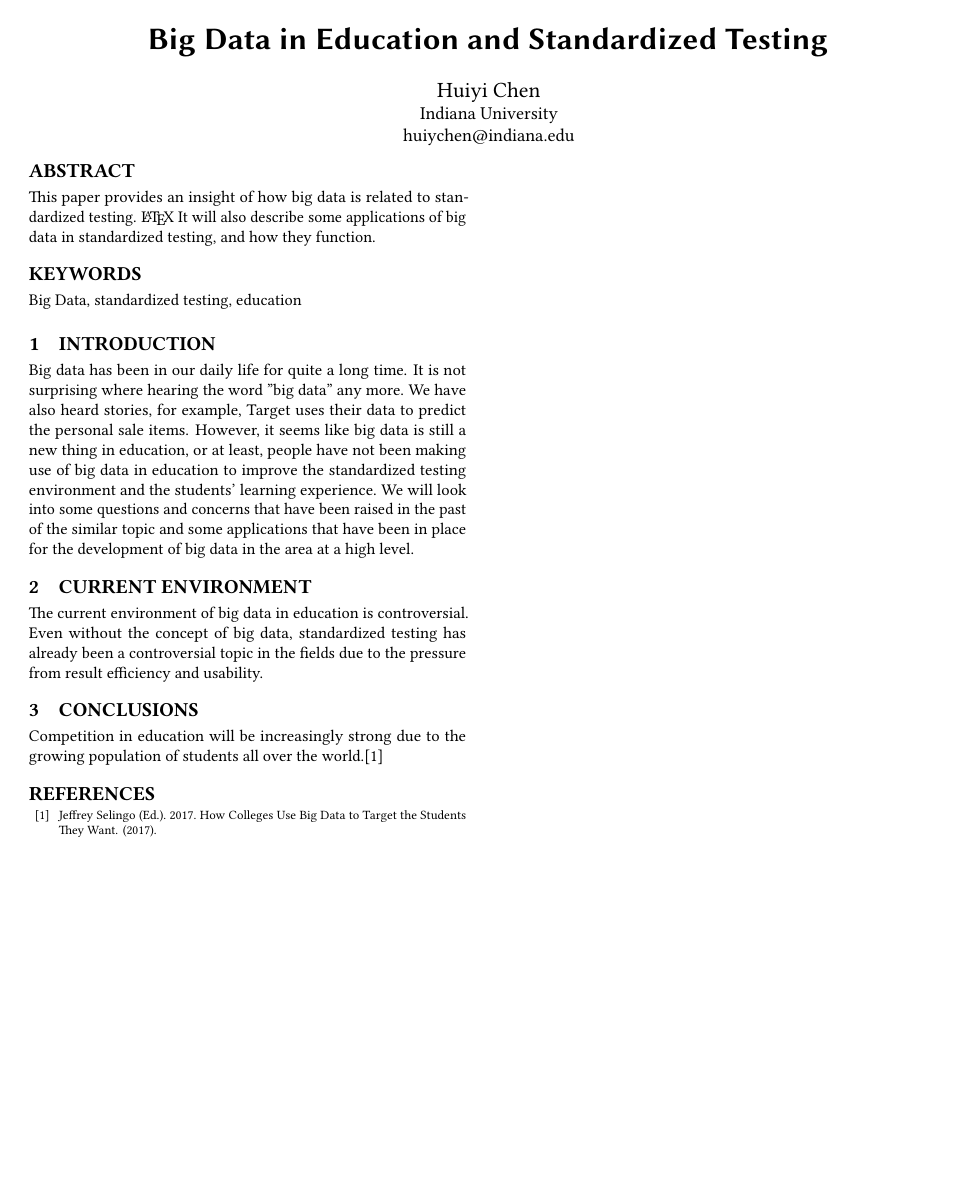
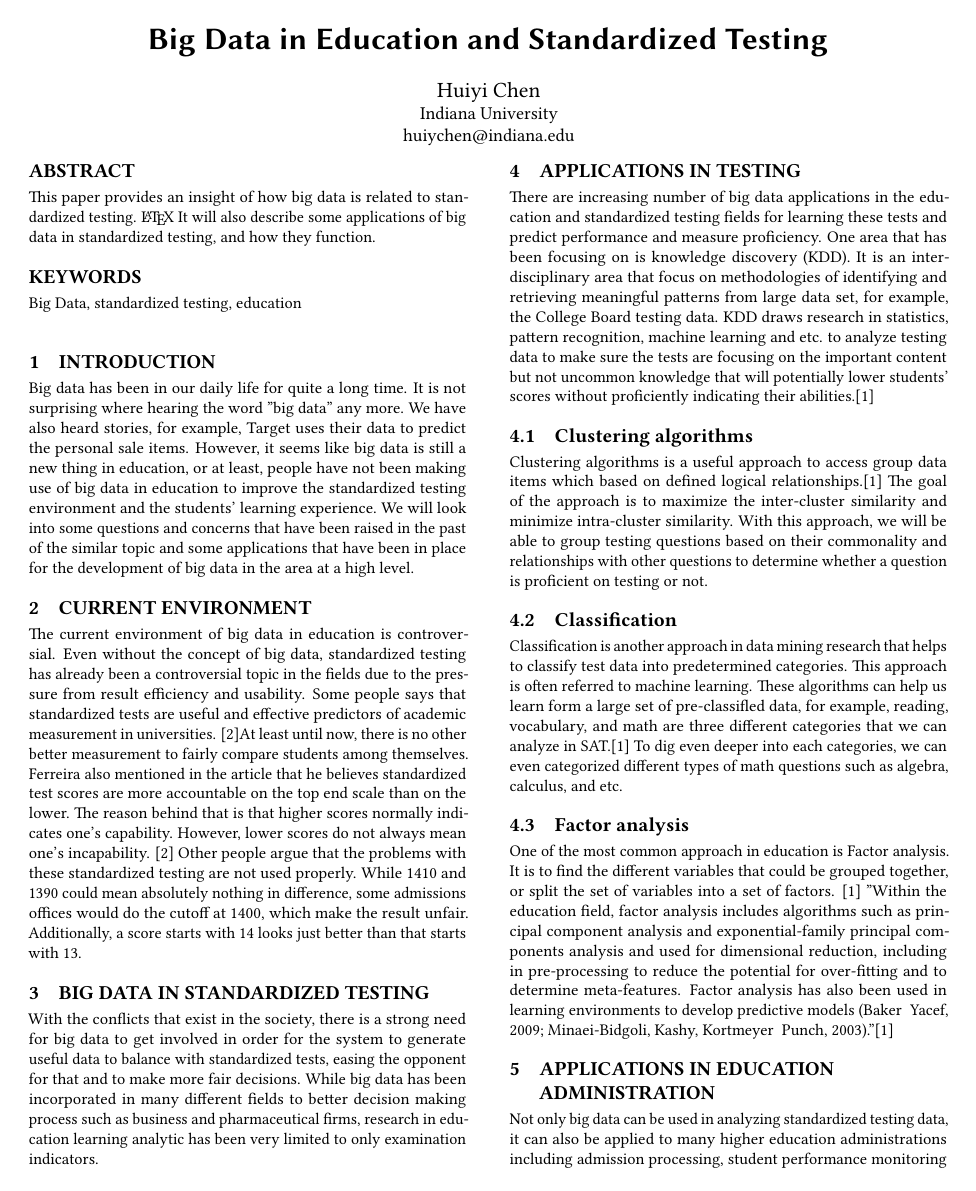
Before and after one commit to githubzach/hid101, a LaTeX paper (paper1/report.tex): the whole page before the commit and page 1 of 2 after it. Compiled offline with pdfLaTeX.

Commit message:
Update report.tex

```diff
--- a/paper1/report.tex
+++ b/paper1/report.tex
@@ -44,11 +44,30 @@ Big data has been in our daily life for quite a long time. It is not surprising
 
 
 \section{Current Environment}
-The current environment of big data in education is controversial. Even without the concept
-of big data, standardized testing has already been a controversial topic in the fields due to the pressure from result efficiency and usability.
+The current environment of big data in education is controversial. Even without the concept of big data, standardized testing has already been a controversial topic in the fields due to the pressure from result efficiency and usability. Some people says that standardized tests are useful and effective predictors of academic measurement in universities. \cite{Ferreira2014}At least until now, there is no other better measurement to fairly compare students among themselves. Ferreira also mentioned in the article that he believes standardized test scores are more accountable on the top end scale than on the lower. The reason behind that is that higher scores normally indicates one's capability. However, lower scores do not always mean one's incapability. \cite{Ferreira2014}
+Other people argue that the problems with these standardized testing are not used properly. While 1410 and 1390 could mean absolutely nothing in difference, some admissions offices would do the cutoff at 1400, which make the result unfair. Additionally, a score starts with 14 looks just better than that starts with 13.
+
+\section{Big Data in standardized testing}
+With the conflicts that exist in the society, there is a strong need for big data to get involved in order for the system to generate useful data to balance with standardized tests, easing the opponent for that and to make more fair decisions. While big data has been incorporated in many different fields to better decision making process such as business and pharmaceutical firms, research in education learning analytic has been very limited to only examination indicators.
+
+\section{Applications in Testing}
+There are increasing number of big data applications in the education and standardized testing fields for learning these tests and predict performance and measure proficiency. One area that has been focusing on is knowledge discovery (KDD). It is an interdisciplinary area that focus on methodologies of identifying and retrieving meaningful patterns from large data set, for example, the College Board  testing data. KDD draws research in statistics, pattern recognition, machine learning and etc. to analyze testing data to make sure the tests are focusing on the important content but not uncommon knowledge that will potentially lower students' scores without proficiently indicating their abilities.\cite{Daniel2015}
+
+\subsection{Clustering algorithms}
+Clustering algorithms is a useful approach to access group data items which based on  defined logical relationships.\cite{Daniel2015} The goal of the approach is to maximize the inter-cluster similarity and minimize intra-cluster similarity. With this approach, we will be able to group testing questions based on their commonality and relationships with other questions to determine whether a question is proficient on testing or not.
+
+\subsection{Classification}
+Classification is another approach in data mining research that helps to classify test data into predetermined categories. This approach is often referred to machine learning. These algorithms can help us learn form a large set of pre-classifled data, for example, reading, vocabulary, and math are three different categories that we can analyze in SAT.\cite{Daniel2015} To dig even deeper into each categories, we can even categorized different types of math questions such as algebra, calculus, and etc.
+
+\subsection{Factor analysis}
+One of the most common approach in education is Factor analysis. It is to find the different variables that could be grouped together, or split the set of variables into a set of factors. \cite{Daniel2015} "Within the education field, factor analysis includes algorithms such as principal component analysis and exponential-family principal components analysis and used for dimensional reduction, including in pre-processing to reduce the potential for over-fitting and to determine meta-features. Factor analysis has also been used in learning environments to develop predictive models (Baker & Yacef, 2009; Minaei-Bidgoli, Kashy, Kortmeyer & Punch, 2003)."\cite{Daniel2015}
+
+
+\section{Applications in education administration}
+Not only big data can be used in analyzing standardized testing data, it can also be applied to many higher education administrations including admission processing, student performance monitoring in colleges and etc.\cite{Picciano2012} With the similar data mining methods, big data is going to make managing students' and staff's information more convenient with more significant and useful data.
 
 \section{Conclusions}
-Competition in education will be increasingly strong due to the growing population of students all over the world.\cite{Selingo2017}
+Competition in education will be increasingly strong due to the growing population of students all over the world.\cite{Selingo2017} Both standardized tests and institutions are under pressure of responding to better the education systems with quality of learning programs and testing outcomes. More and more organizations and testing center are utilizing data to make better decisions about learning programs and questions distribution.
 
 
 
```
